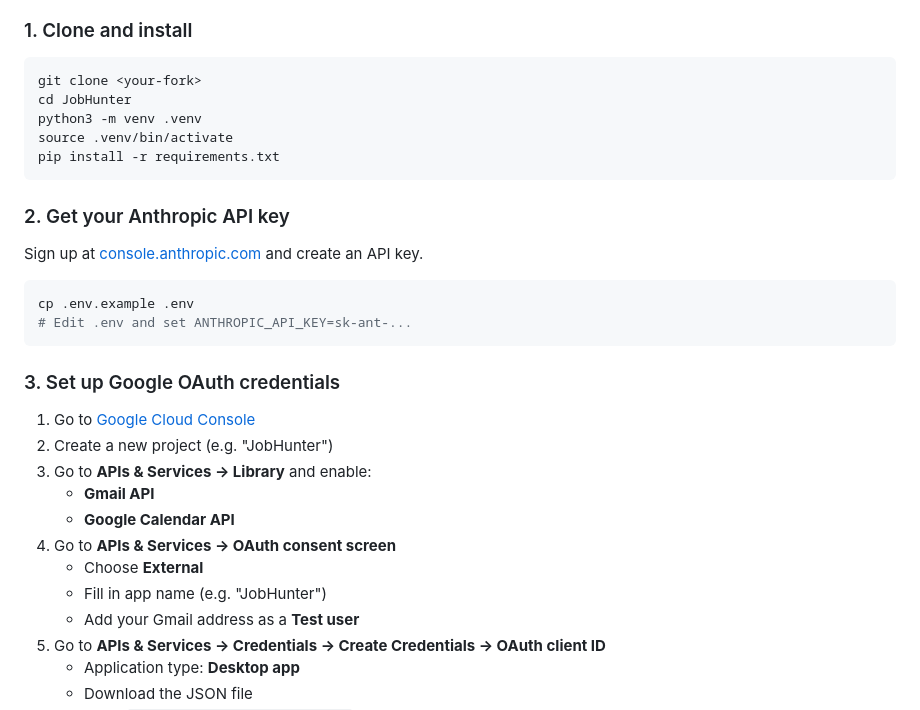
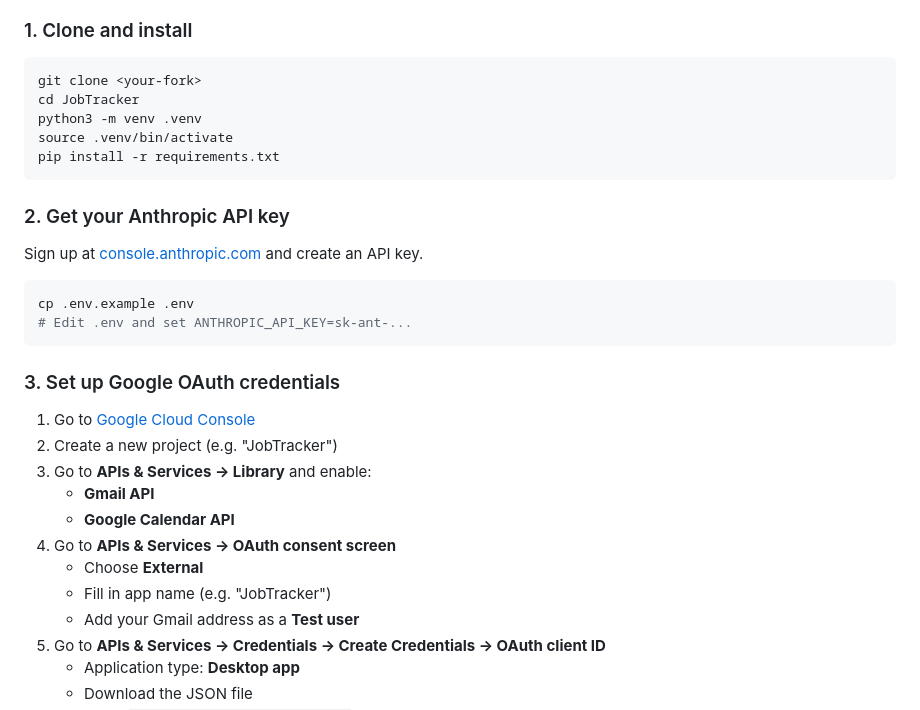
Before and after one commit to talz916/JobTracker, a Markdown page: README.md, the part around the change. Drawn GitHub-style.

Commit message:
Update README.md
changed name from jobhunter to jobtracker

````diff
--- a/README.md
+++ b/README.md
@@ -26,7 +26,7 @@ A job search is a serious amount of work. JobTracker makes sure that work is mea
 
 ```bash
 git clone <your-fork>
-cd JobHunter
+cd JobTracker
 python3 -m venv .venv
 source .venv/bin/activate
 pip install -r requirements.txt
@@ -44,13 +44,13 @@ cp .env.example .env
 ### 3. Set up Google OAuth credentials
 
 1. Go to [Google Cloud Console](https://console.cloud.google.com/)
-2. Create a new project (e.g. "JobHunter")
+2. Create a new project (e.g. "JobTracker")
 3. Go to **APIs & Services → Library** and enable:
    - **Gmail API**
    - **Google Calendar API**
 4. Go to **APIs & Services → OAuth consent screen**
    - Choose **External**
-   - Fill in app name (e.g. "JobHunter")
+   - Fill in app name (e.g. "JobTracker")
    - Add your Gmail address as a **Test user**
 5. Go to **APIs & Services → Credentials → Create Credentials → OAuth client ID**
    - Application type: **Desktop app**
````
